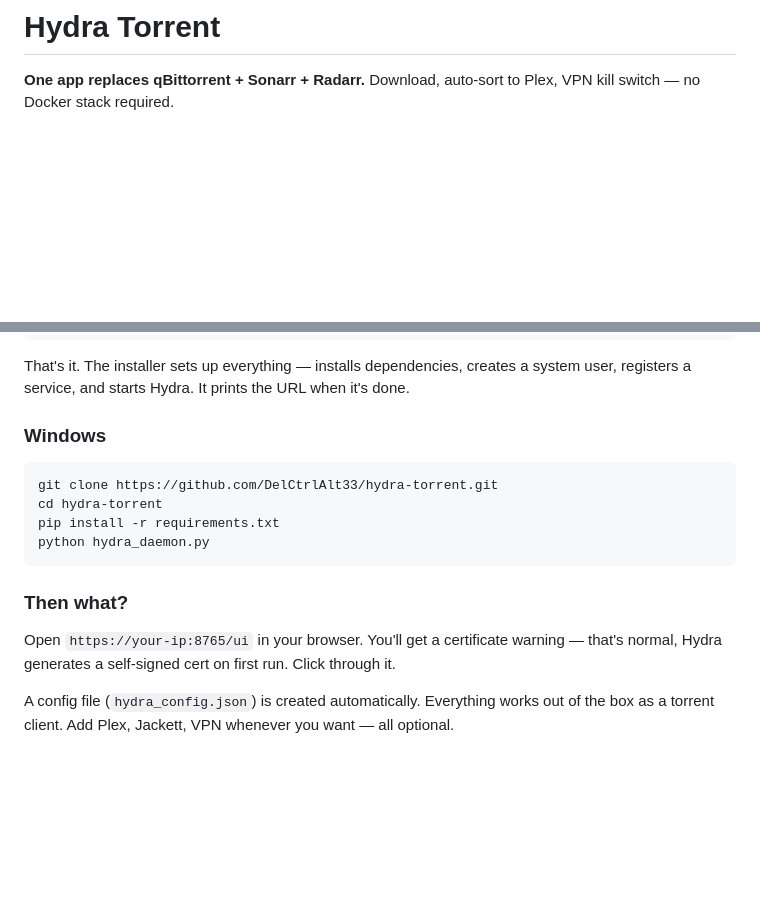
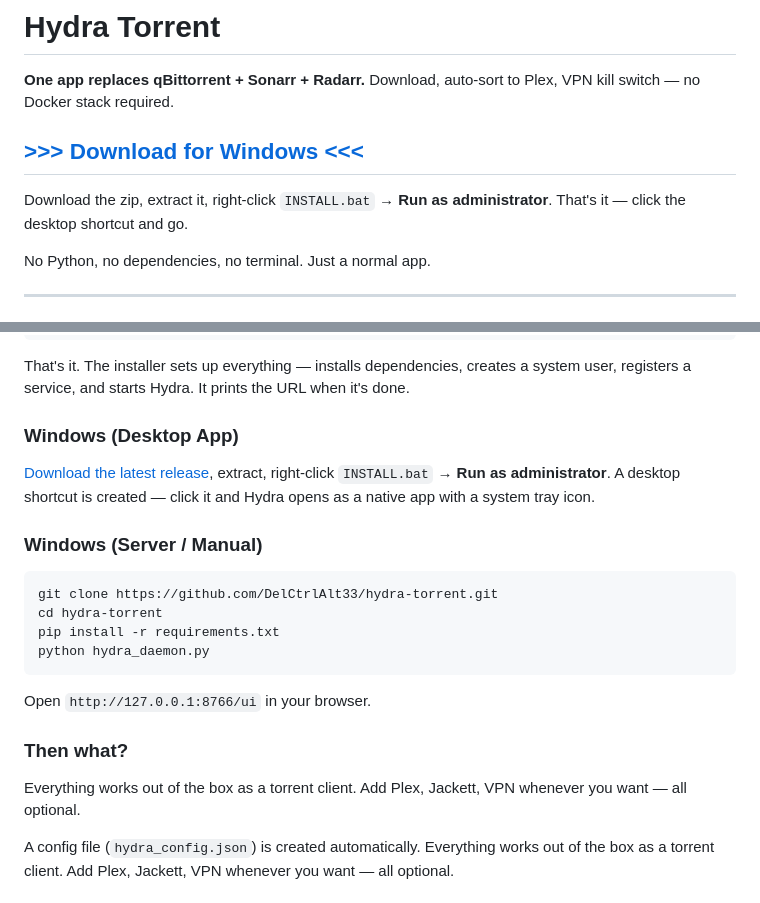
Before and after one commit to DelCtrlAlt33/hydra-torrent, a Markdown page: README.md, 2 parts joined by grey strips. Rendered like a GitHub page; blank space fills up the shorter version.

Commit message:
Add download link to README for Windows installer

````diff
--- a/README.md
+++ b/README.md
@@ -1,6 +1,14 @@
 # Hydra Torrent
 
 **One app replaces qBittorrent + Sonarr + Radarr.** Download, auto-sort to Plex, VPN kill switch — no Docker stack required.
+
+## [>>> Download for Windows <<<](https://github.com/DelCtrlAlt33/hydra-torrent/releases/latest/download/HydraTorrent-Windows.zip)
+
+Download the zip, extract it, right-click `INSTALL.bat` → **Run as administrator**. That's it — click the desktop shortcut and go.
+
+No Python, no dependencies, no terminal. Just a normal app.
+
+---
 
 ![Hydra Torrent — Transfers](screenshots/transfers.png)
 ![Hydra Torrent — Search](screenshots/search.png)
@@ -49,7 +57,11 @@ sudo bash install.sh
 
 That's it. The installer sets up everything — installs dependencies, creates a system user, registers a service, and starts Hydra. It prints the URL when it's done.
 
-### Windows
+### Windows (Desktop App)
+
+[Download the latest release](https://github.com/DelCtrlAlt33/hydra-torrent/releases/latest/download/HydraTorrent-Windows.zip), extract, right-click `INSTALL.bat` → **Run as administrator**. A desktop shortcut is created — click it and Hydra opens as a native app with a system tray icon.
+
+### Windows (Server / Manual)
 
 ```bash
 git clone https://github.com/DelCtrlAlt33/hydra-torrent.git
@@ -58,9 +70,11 @@ pip install -r requirements.txt
 python hydra_daemon.py
 ```
 
+Open `http://127.0.0.1:8766/ui` in your browser.
+
 ### Then what?
 
-Open `https://your-ip:8765/ui` in your browser. You'll get a certificate warning — that's normal, Hydra generates a self-signed cert on first run. Click through it.
+Everything works out of the box as a torrent client. Add Plex, Jackett, VPN whenever you want — all optional.
 
 A config file (`hydra_config.json`) is created automatically. Everything works out of the box as a torrent client. Add Plex, Jackett, VPN whenever you want — all optional.
 
````
